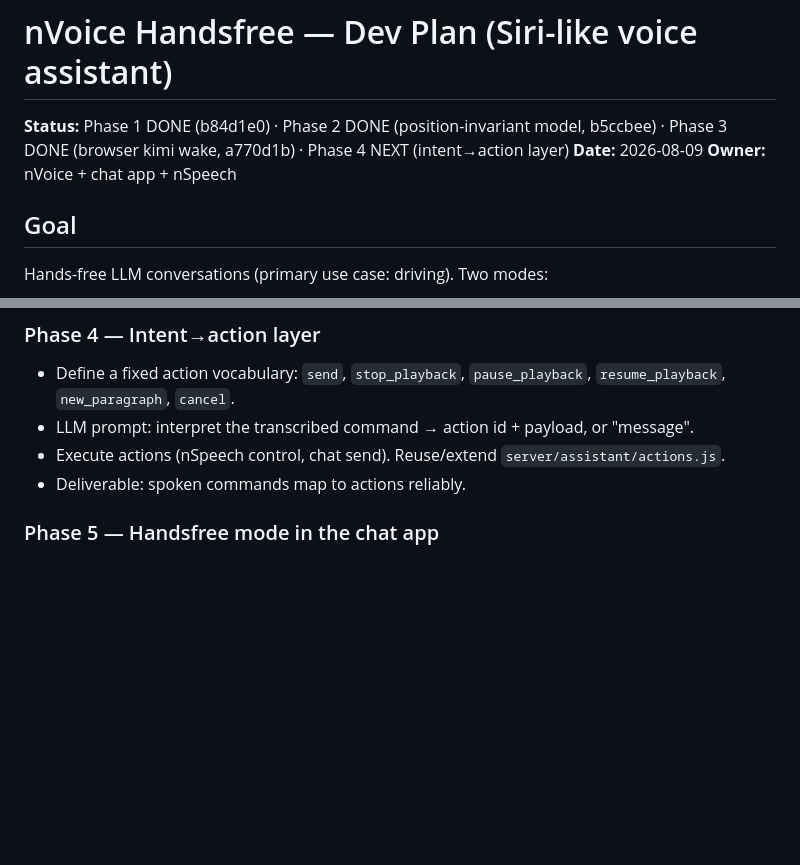
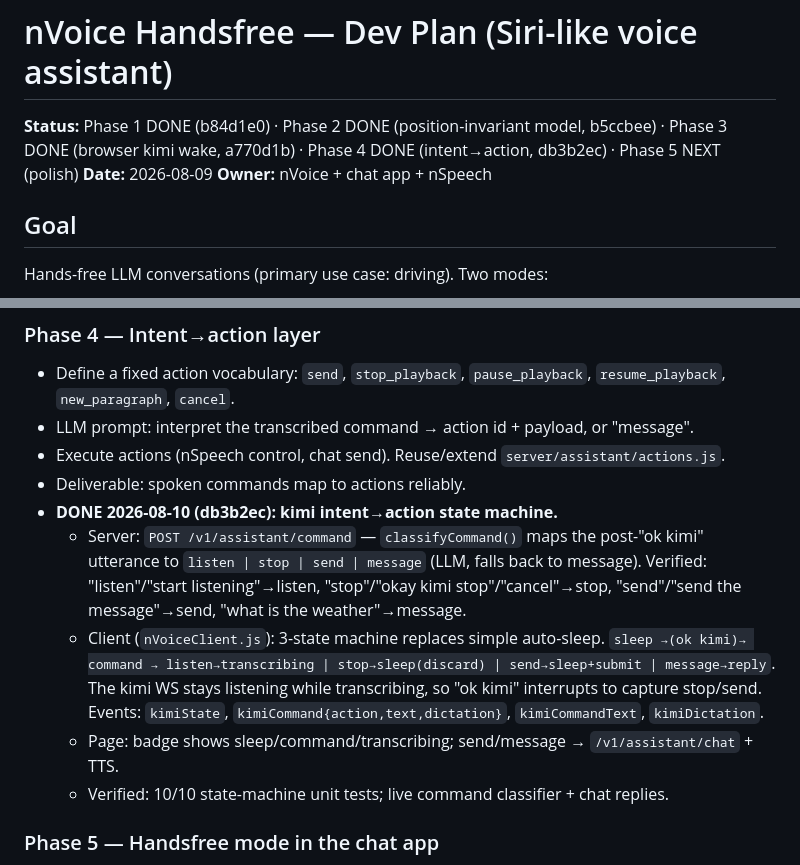
Before and after one commit to herrbasan/nVoice, a Markdown page: docs/NVoice_HANDSFREE_PLAN.md, 2 parts joined by grey strips. Drawn GitHub-style; blank space fills up the shorter version.

Commit message:
Plan: mark Phase 4 done (kimi intent->action state machine)

```diff
--- a/docs/NVoice_HANDSFREE_PLAN.md
+++ b/docs/NVoice_HANDSFREE_PLAN.md
@@ -1,6 +1,6 @@
 # nVoice Handsfree — Dev Plan (Siri-like voice assistant)
 
-**Status:** Phase 1 DONE (b84d1e0) · Phase 2 DONE (position-invariant model, b5ccbee) · Phase 3 DONE (browser kimi wake, a770d1b) · Phase 4 NEXT (intent→action layer)
+**Status:** Phase 1 DONE (b84d1e0) · Phase 2 DONE (position-invariant model, b5ccbee) · Phase 3 DONE (browser kimi wake, a770d1b) · Phase 4 DONE (intent→action, db3b2ec) · Phase 5 NEXT (polish)
 **Date:** 2026-08-09
 **Owner:** nVoice + chat app + nSpeech
 
@@ -91,6 +91,18 @@ Prototype the full handsfree chain with a temporary text/keyboard trigger instea
 - LLM prompt: interpret the transcribed command → action id + payload, or "message".
 - Execute actions (nSpeech control, chat send). Reuse/extend `server/assistant/actions.js`.
 - Deliverable: spoken commands map to actions reliably.
+- **DONE 2026-08-10 (db3b2ec): kimi intent→action state machine.**
+  - Server: `POST /v1/assistant/command` — `classifyCommand()` maps the post-"ok kimi"
+    utterance to `listen | stop | send | message` (LLM, falls back to message).
+    Verified: "listen"/"start listening"→listen, "stop"/"okay kimi stop"/"cancel"→stop,
+    "send"/"send the message"→send, "what is the weather"→message.
+  - Client (`nVoiceClient.js`): 3-state machine replaces simple auto-sleep.
+    `sleep →(ok kimi)→ command → listen→transcribing | stop→sleep(discard) |
+    send→sleep+submit | message→reply`. The kimi WS stays listening while
+    transcribing, so "ok kimi" interrupts to capture stop/send. Events:
+    `kimiState`, `kimiCommand{action,text,dictation}`, `kimiCommandText`, `kimiDictation`.
+  - Page: badge shows sleep/command/transcribing; send/message → `/v1/assistant/chat` + TTS.
+  - Verified: 10/10 state-machine unit tests; live command classifier + chat replies.
 
 ### Phase 5 — Handsfree mode in the chat app
 - Mode toggle (dictate / handsfree).
```
